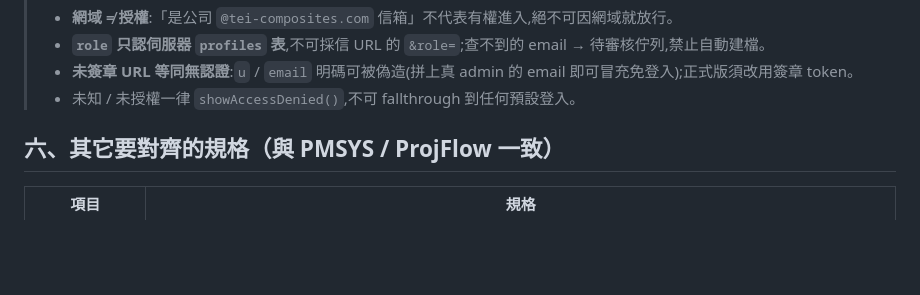
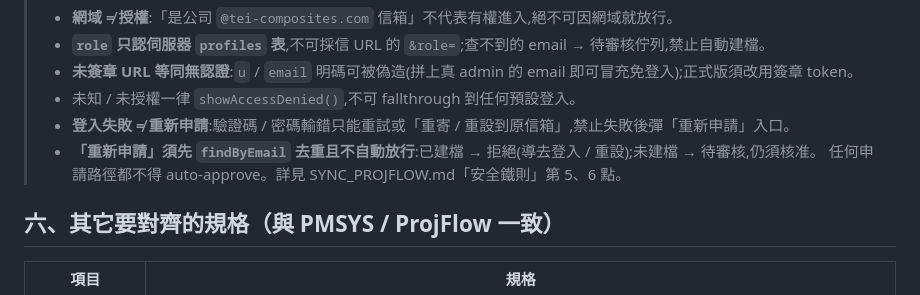
Before and after one commit to kai1978intwtei/tei-news, a Markdown page: teipmsys/RTM_HANDOFF.md, the part around the change. GitHub-like rendering; blank space fills up the shorter version.

```diff
--- a/teipmsys/RTM_HANDOFF.md
+++ b/teipmsys/RTM_HANDOFF.md
@@ -98,6 +98,9 @@ if (from === 'pmsys' || from === 'projflow') {
 > - **`role` 只認伺服器 `profiles` 表**,不可採信 URL 的 `&role=`;查不到的 email → 待審核佇列,禁止自動建檔。
 > - **未簽章 URL 等同無認證**:`u` / `email` 明碼可被偽造(拼上真 admin 的 email 即可冒充免登入);正式版須改用簽章 token。
 > - 未知 / 未授權一律 `showAccessDenied()`,不可 fallthrough 到任何預設登入。
+> - **登入失敗 ≠ 重新申請**:驗證碼 / 密碼輸錯只能重試或「重寄 / 重設到原信箱」,禁止失敗後彈「重新申請」入口。
+> - **「重新申請」須先 `findByEmail` 去重且不自動放行**:已建檔 → 拒絕(導去登入 / 重設);未建檔 → 待審核,仍須核准。
+>   任何申請路徑都不得 auto-approve。詳見 SYNC_PROJFLOW.md「安全鐵則」第 5、6 點。
 
 ## 六、其它要對齊的規格（與 PMSYS / ProjFlow 一致）
 
```
Also changed, not shown: salesys/SYNC_PROJFLOW.md (+25 -1 lines), teipmsys/PROJFLOW_HANDOFF.md (+5 -0 lines).
